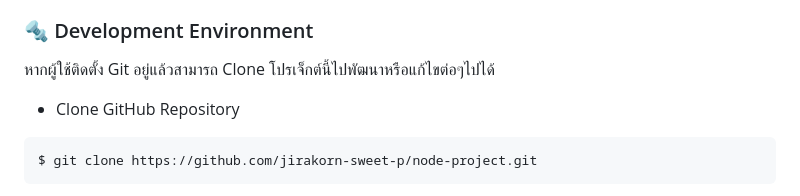
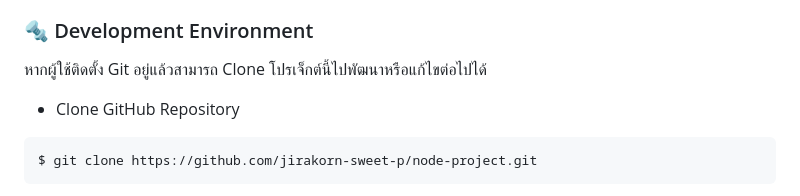
Before and after one commit to jirakorn-sweet-p/node-project, a Markdown page: README.md, the part around the change. Drawn GitHub-style.

````diff
--- a/README.md
+++ b/README.md
@@ -49,7 +49,7 @@ $ npm run dev
 - Git
 
 ###  :nut_and_bolt: Development Environment
-หากผู้ใช้ติดตั้ง Git อยู่แล้วสามารถ Clone โปรเจ็กต์นี้ไปพัฒนาหรือแก้ไขต่อๆไปได้
+หากผู้ใช้ติดตั้ง Git อยู่แล้วสามารถ Clone โปรเจ็กต์นี้ไปพัฒนาหรือแก้ไขต่อไปได้
 - Clone GitHub Repository
 ```
 $ git clone https://github.com/jirakorn-sweet-p/node-project.git
````
